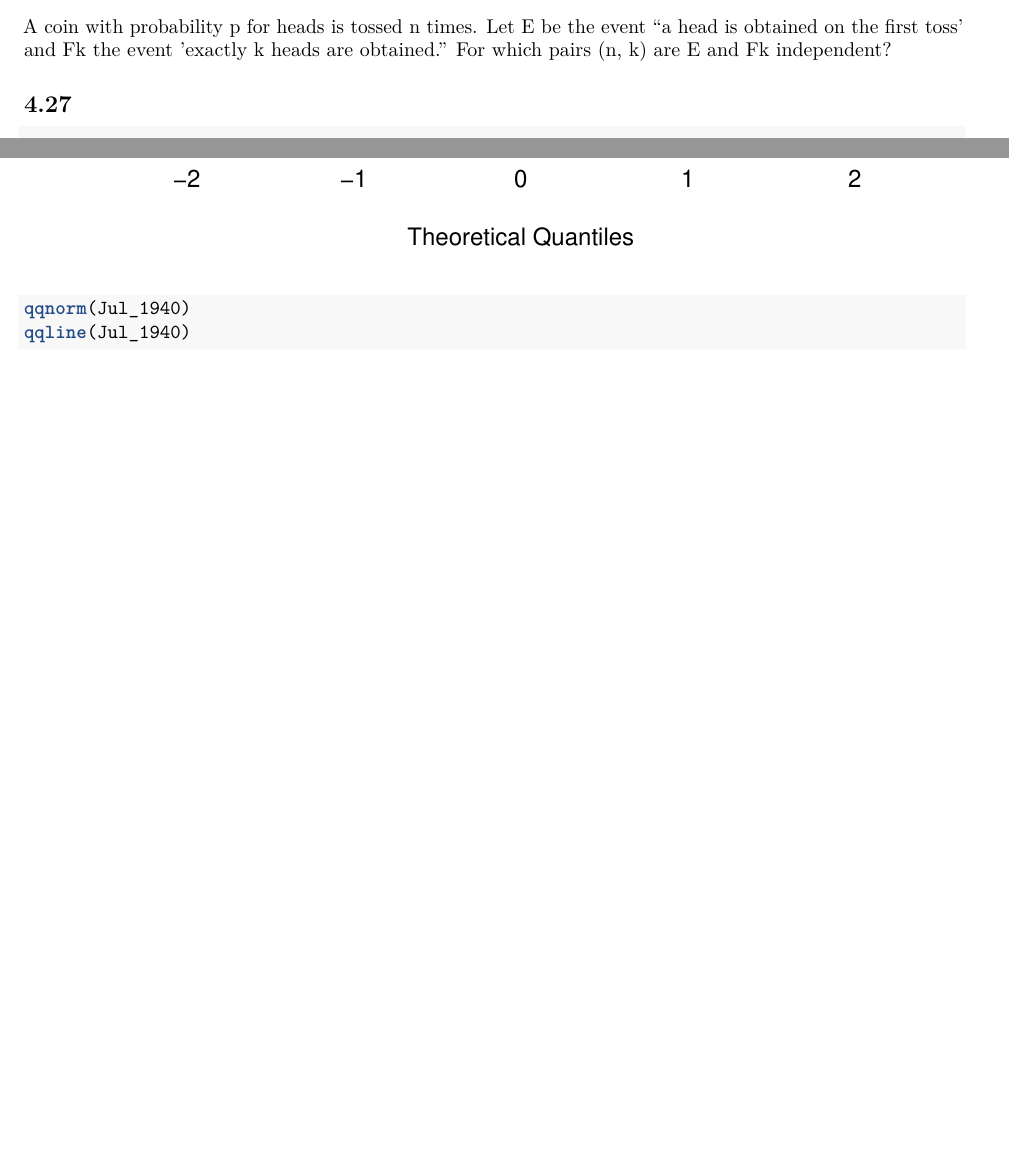
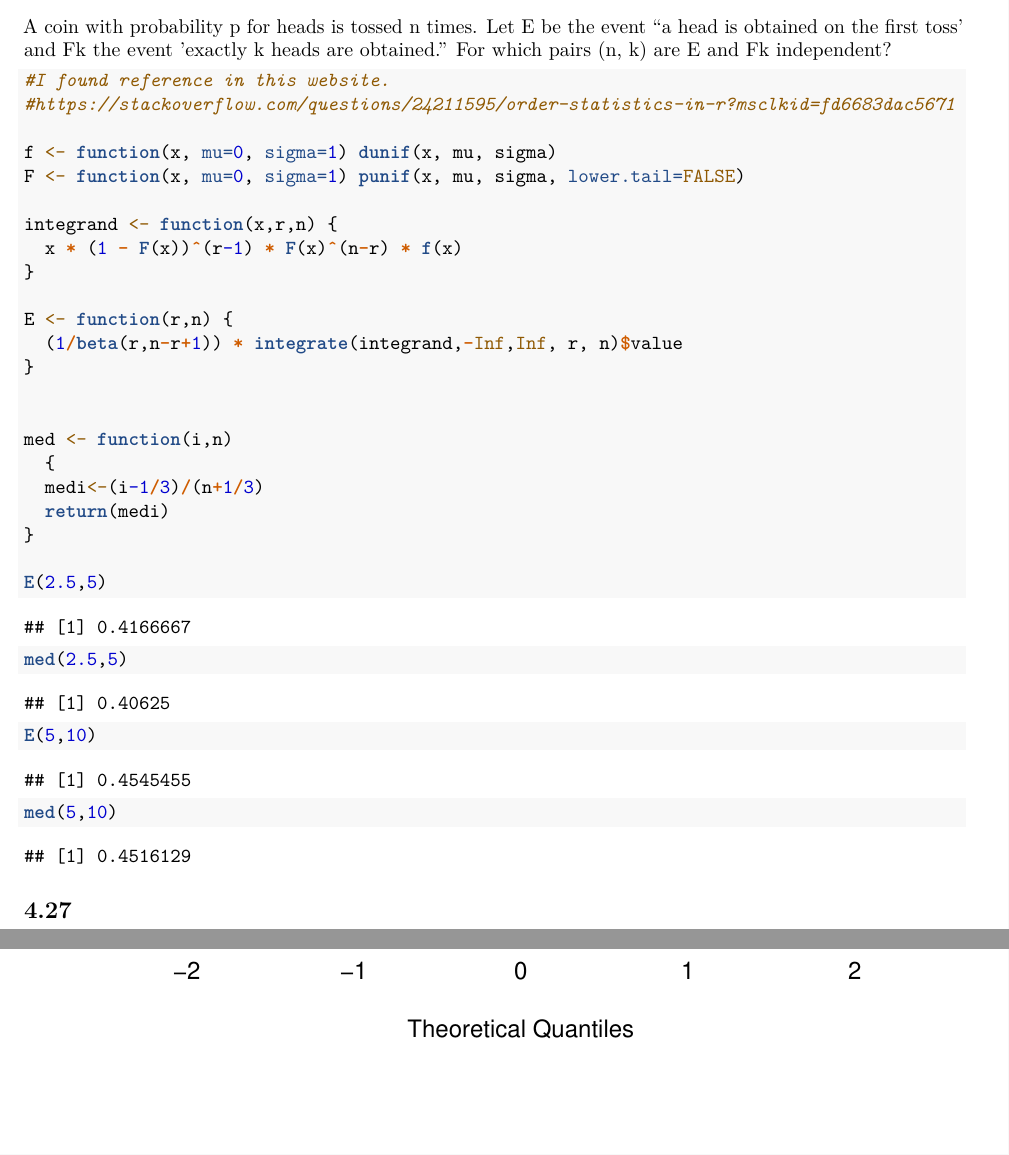
Before and after one commit to JamesH314/MA677-InAllLikelihood-, an R Markdown document (MA677.Rmd): two parts of pages 1 and 2 of 3, joined at a grey line, cut so that both start at the same text, the shorter picture padded with empty space. Rendered offline with R 4.5, knitr and Pandoc, then LaTeX, with nearby package versions; some code elsewhere in the file could not run offline.

Commit message:
fantastic work

````diff
--- a/MA677.Rmd
+++ b/MA677.Rmd
@@ -13,7 +13,34 @@ knitr::opts_chunk$set(echo = TRUE)
 A coin with probability p for heads is tossed n times. Let E be the event “a head is obtained on the first toss’ and Fk the event ‘exactly k heads are obtained.” For which pairs (n, k) are E and Fk independent?
 
 ```{r}
+#I found reference in this website.
+#https://stackoverflow.com/questions/24211595/order-statistics-in-r?msclkid=fd6683dac5671
 
+f <- function(x, mu=0, sigma=1) dunif(x, mu, sigma)
+F <- function(x, mu=0, sigma=1) punif(x, mu, sigma, lower.tail=FALSE)
+
+integrand <- function(x,r,n) {
+  x * (1 - F(x))^(r-1) * F(x)^(n-r) * f(x)
+}
+
+E <- function(r,n) {
+  (1/beta(r,n-r+1)) * integrate(integrand,-Inf,Inf, r, n)$value
+}
+
+
+med <- function(i,n)
+  {
+  medi<-(i-1/3)/(n+1/3)
+  return(medi)
+}
+
+E(2.5,5)
+
+med(2.5,5)
+
+E(5,10)
+
+med(5,10)
 ```
 
 ## 4.27
````
Also changed, not shown: MA677.Rmd (4 more changed lines).
